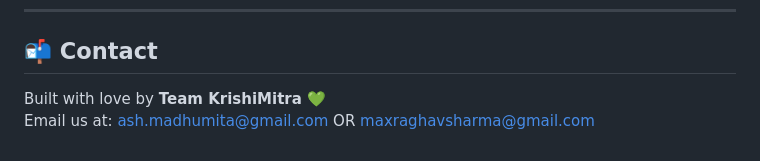
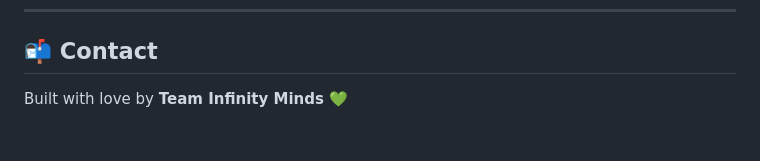
Before and after one commit to vivaangarg2005/Krishimitra, a Markdown page: KrishiMitra-main/README.md, the part around the change. Rendered like a GitHub page.

```diff
--- a/KrishiMitra-main/README.md
+++ b/KrishiMitra-main/README.md
@@ -80,5 +80,4 @@ npm install express mongoose dotenv bcrypt jsonwebtoken cors
 
 ## 📬 Contact
 
-Built with love by **Team KrishiMitra** 💚
-Email us at: ash.madhumita@gmail.com OR  maxraghavsharma@gmail.com
+Built with love by **Team Infinity Minds** 💚
```
